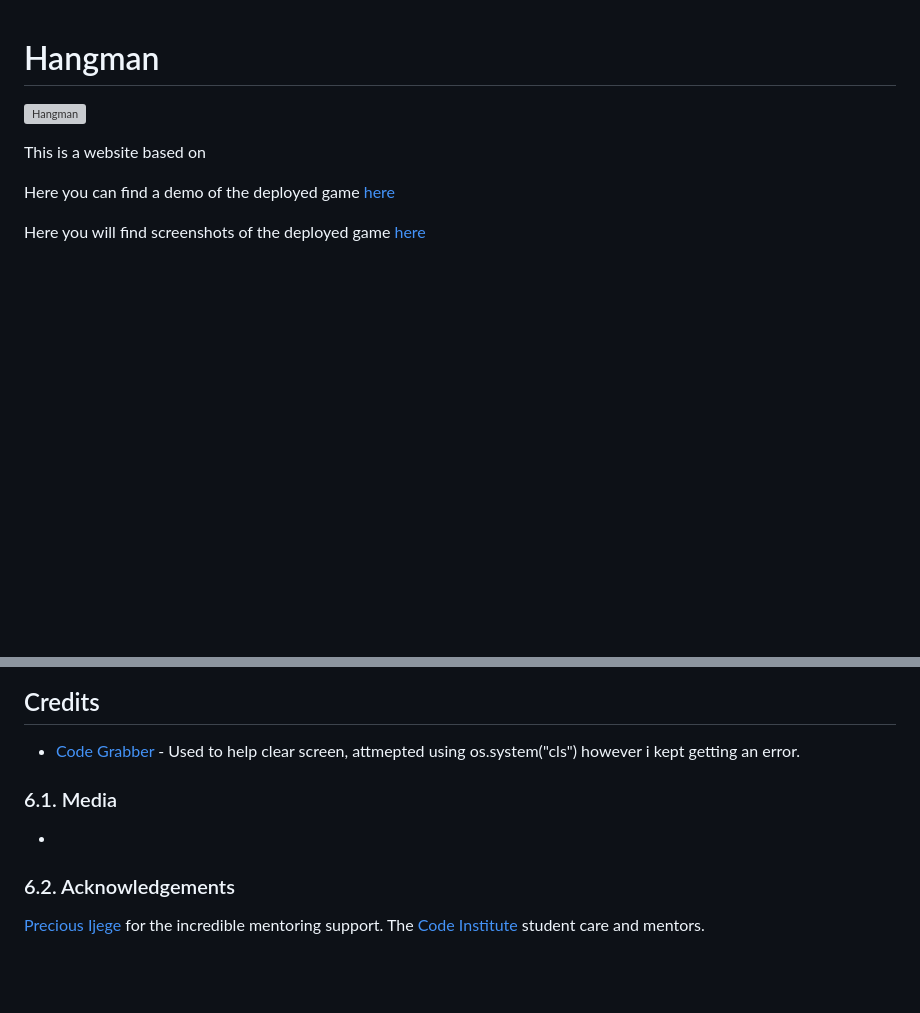
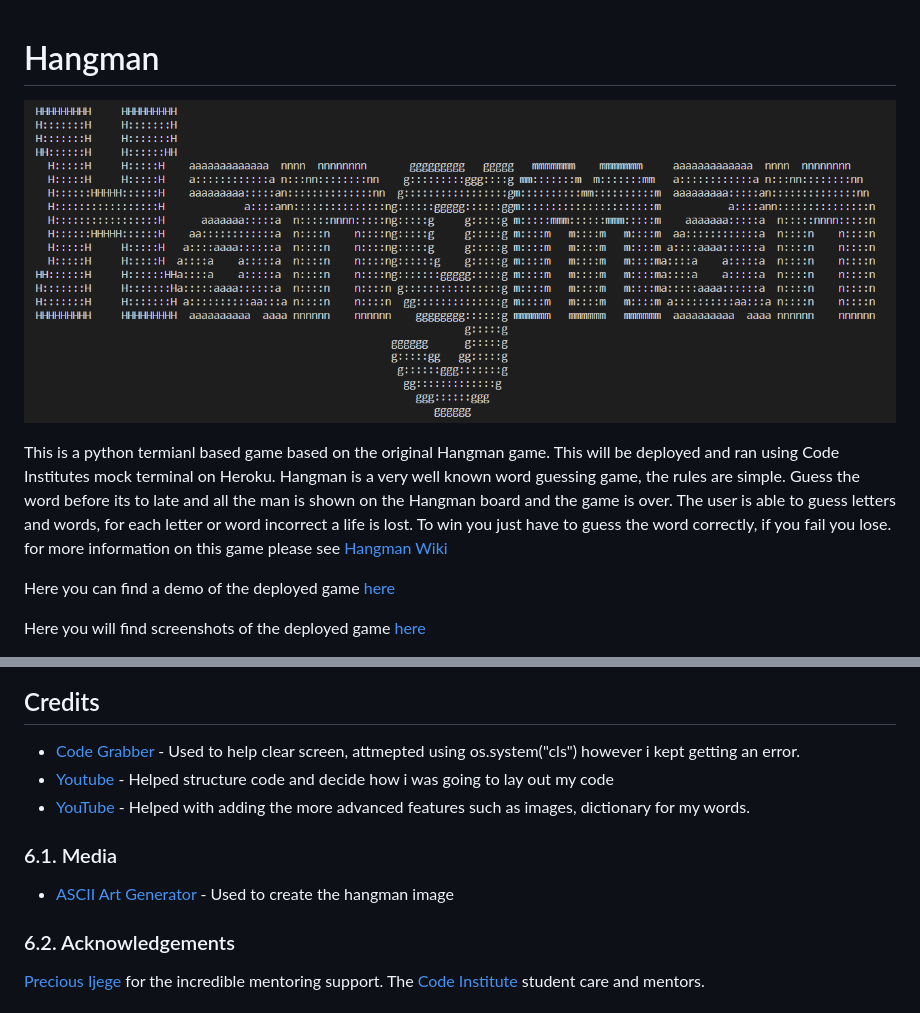
Before and after one commit to Code-Institute-Submissions/hangman-5, a Markdown page: README.md, 2 parts joined by grey strips. GitHub-like rendering; pictures changed too: assets/images/Hangman.PNG (added); blank space fills up the shorter version; grey boxes are pictures that could not be loaded.

Commit message:
add game explination on readme file

```diff
--- a/README.md
+++ b/README.md
@@ -1,8 +1,14 @@
 # Hangman
 
-![Hangman](readme-files/images//)
+![Hangman](assets/images//Hangman.PNG)
 
-This is a website based on
+This is a python termianl based game based on the original Hangman game. This will be deployed and ran
+using Code Institutes mock terminal on Heroku. Hangman is a very well known word guessing game, the rules
+are simple. Guess the word before its to late and all the man is shown on the Hangman board and the game
+is over. The user is able to guess letters and words, for each letter or word incorrect a life is lost.
+To win you just have to guess the word correctly, if you fail you lose. for more information on this game
+please see [Hangman Wiki](https://en.wikipedia.org/wiki/Hangman_(game))
+
 
 Here you can find a demo of the deployed game [here]()
 
@@ -43,9 +51,11 @@ Hosted on github pages
 
 ## Credits
 - [Code Grabber](https://www.codegrepper.com/code-examples/python/how+to+clear+the+console+in+python) - Used to help clear screen, attmepted using os.system("cls") however i kept getting an error.
+- [Youtube](https://www.youtube.com/watch?v=m4nEnsavl6w&t=191s) - Helped structure code and decide how i was going to lay out my code
+- [YouTube](https://www.youtube.com/watch?v=3_CX0aD9Fdg) - Helped with adding the more advanced features such as images, dictionary for my words.
 
 ### 6.1. Media
--
+- [ASCII Art Generator](https://patorjk.com/software/taag/#p=display&f=Doh&t=Hangman) - Used to create the hangman image
 
 ### 6.2. Acknowledgements
 [Precious Ijege](https://www.linkedin.com/in/precious-ijege-908a00168/?originalSubdomain=ng) for the incredible mentoring support.
```
Also changed, not shown: other parts of README.md (+2 -0 lines), 1 other file.
